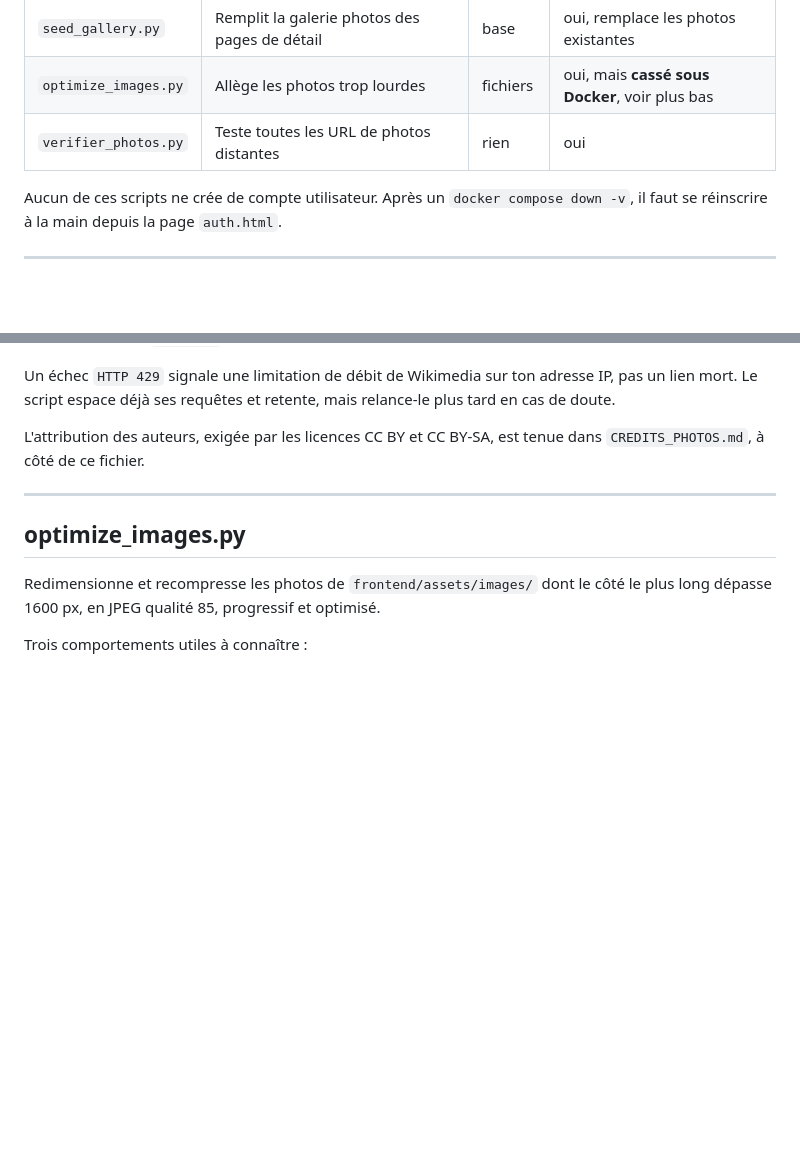
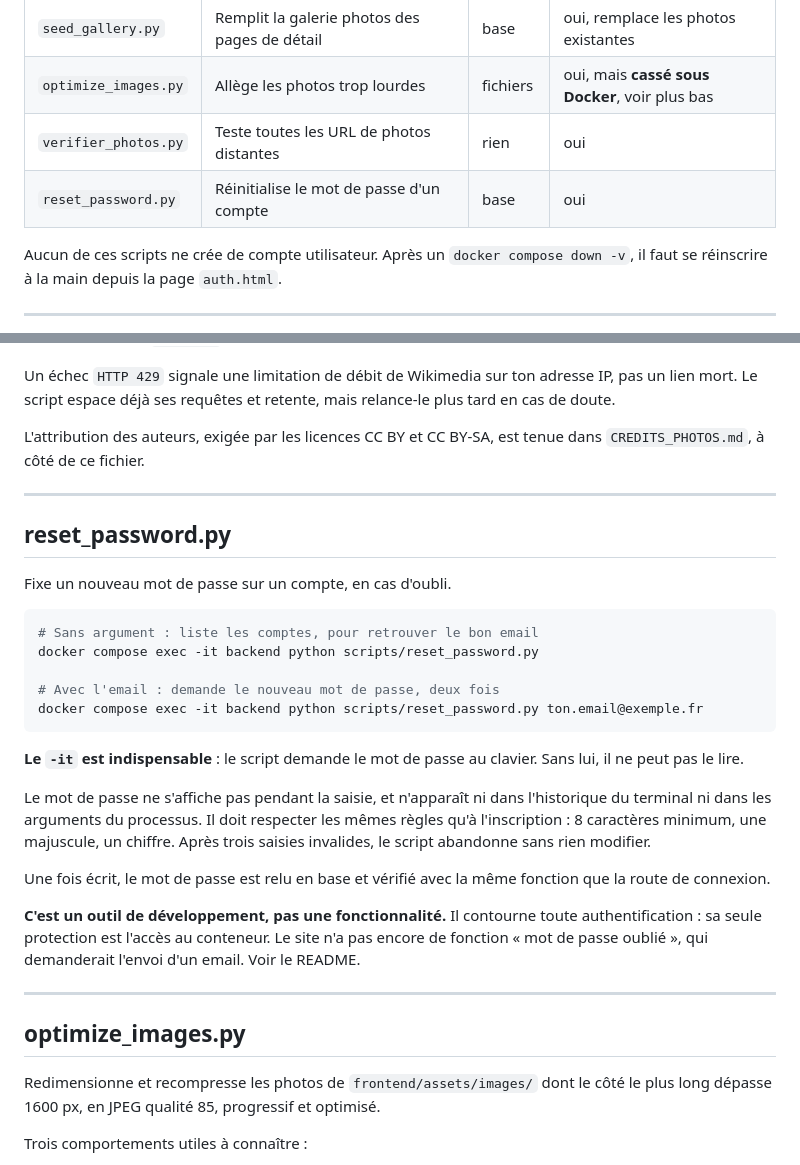
Before and after one commit to nohamoulma-hub/Projet-Martinique, a Markdown page: backend/scripts/SCRIPTS.md, 2 parts joined by grey strips. GitHub-like rendering; blank space fills up the shorter version.

Commit message:
docs: document the password reset script
Including why -it is required.

Co-Authored-By: Claude Opus 5 <noreply@anthropic.com>

````diff
--- a/backend/scripts/SCRIPTS.md
+++ b/backend/scripts/SCRIPTS.md
@@ -18,6 +18,7 @@ La stack doit être démarrée (`docker compose up -d`) pour que `exec` fonction
 | `seed_gallery.py` | Remplit la galerie photos des pages de détail | base | oui, remplace les photos existantes |
 | `optimize_images.py` | Allège les photos trop lourdes | fichiers | oui, mais **cassé sous Docker**, voir plus bas |
 | `verifier_photos.py` | Teste toutes les URL de photos distantes | rien | oui |
+| `reset_password.py` | Réinitialise le mot de passe d'un compte | base | oui |
 
 Aucun de ces scripts ne crée de compte utilisateur. Après un `docker compose down -v`, il faut
 se réinscrire à la main depuis la page `auth.html`.
@@ -112,6 +113,35 @@ L'attribution des auteurs, exigée par les licences CC BY et CC BY-SA, est tenue
 
 ---
 
+## reset_password.py
+
+Fixe un nouveau mot de passe sur un compte, en cas d'oubli.
+
+```bash
+# Sans argument : liste les comptes, pour retrouver le bon email
+docker compose exec -it backend python scripts/reset_password.py
+
+# Avec l'email : demande le nouveau mot de passe, deux fois
+docker compose exec -it backend python scripts/reset_password.py ton.email@exemple.fr
+```
+
+**Le `-it` est indispensable** : le script demande le mot de passe au clavier. Sans lui, il ne
+peut pas le lire.
+
+Le mot de passe ne s'affiche pas pendant la saisie, et n'apparaît ni dans l'historique du
+terminal ni dans les arguments du processus. Il doit respecter les mêmes règles qu'à
+l'inscription : 8 caractères minimum, une majuscule, un chiffre. Après trois saisies
+invalides, le script abandonne sans rien modifier.
+
+Une fois écrit, le mot de passe est relu en base et vérifié avec la même fonction que la
+route de connexion.
+
+**C'est un outil de développement, pas une fonctionnalité.** Il contourne toute
+authentification : sa seule protection est l'accès au conteneur. Le site n'a pas encore de
+fonction « mot de passe oublié », qui demanderait l'envoi d'un email. Voir le README.
+
+---
+
 ## optimize_images.py
 
 Redimensionne et recompresse les photos de `frontend/assets/images/` dont le côté le plus long
````
